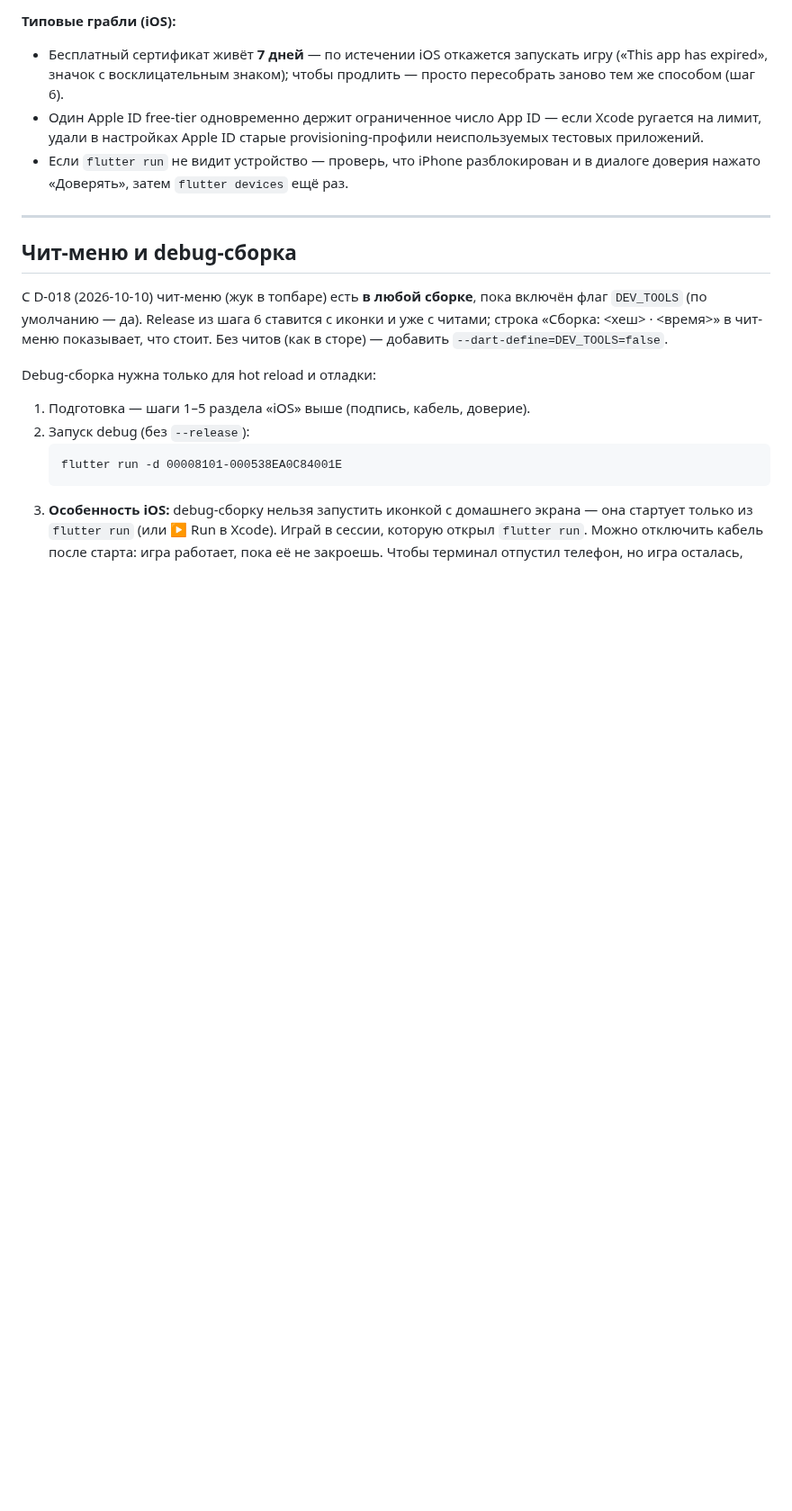
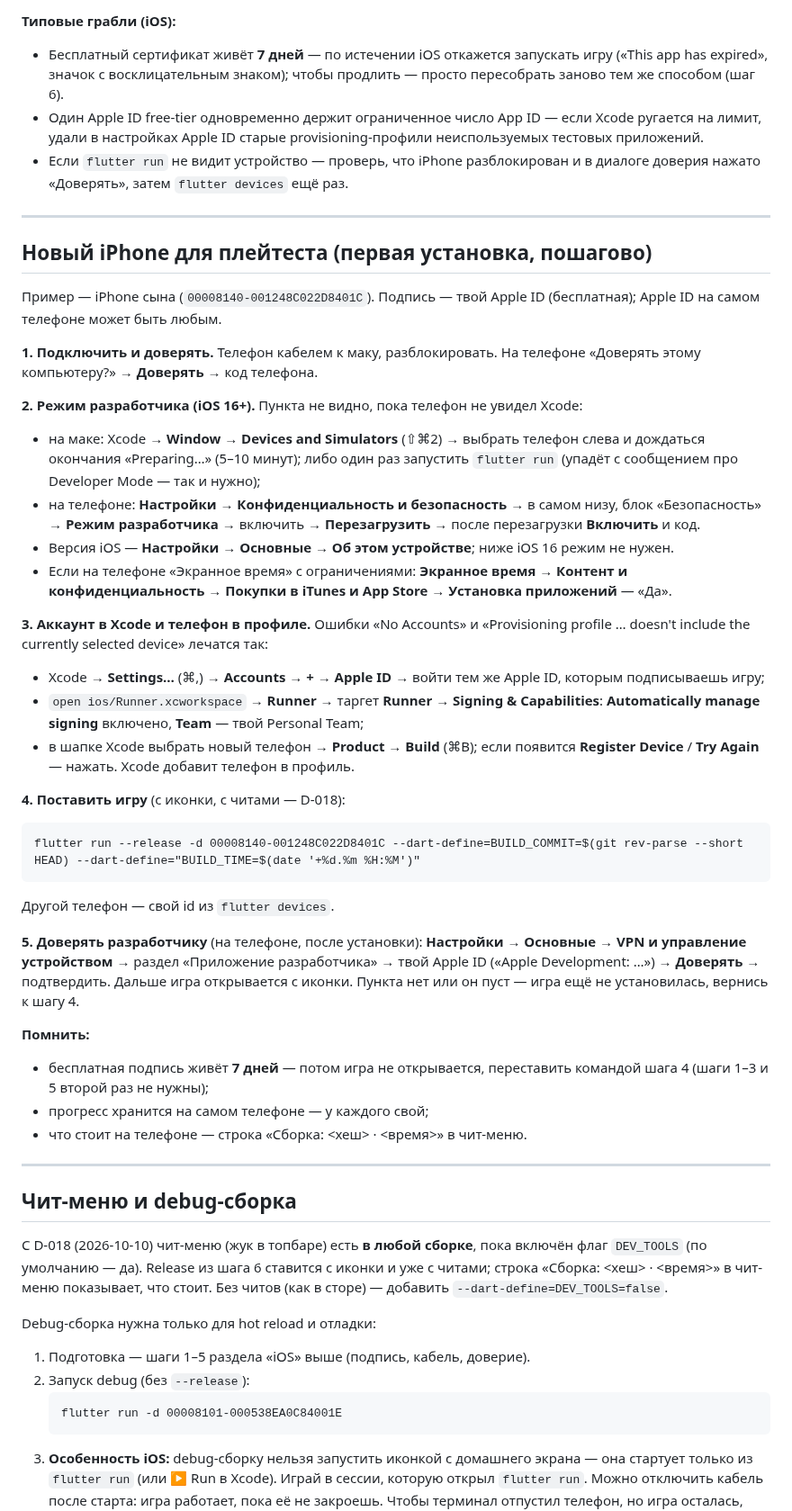
Before and after one commit to Omario-r/tetris-ex-rev-2, a Markdown page: docs/RUNBOOK-devices.md, the part around one of its changes. Shown at 90% size. Rendered like a GitHub page; blank space fills up the shorter version.

Commit message:
продюсер: 2026-10-10 — ранбук: раздел «Новый iPhone для плейтеста»
Co-Authored-By: Claude Opus 5.5 <noreply@anthropic.com>

````diff
--- a/docs/RUNBOOK-devices.md
+++ b/docs/RUNBOOK-devices.md
@@ -75,6 +72,57 @@ Devices and Simulators**) или после первой попытки `flutter
   provisioning-профили неиспользуемых тестовых приложений.
 - Если `flutter run` не видит устройство — проверь, что iPhone разблокирован
   и в диалоге доверия нажато «Доверять», затем `flutter devices` ещё раз.
+
+---
+
+## Новый iPhone для плейтеста (первая установка, пошагово)
+
+Пример — iPhone сына (`00008140-001248C022D8401C`). Подпись — твой Apple ID
+(бесплатная); Apple ID на самом телефоне может быть любым.
+
+**1. Подключить и доверять.** Телефон кабелем к маку, разблокировать. На телефоне
+«Доверять этому компьютеру?» → **Доверять** → код телефона.
+
+**2. Режим разработчика (iOS 16+).** Пункта не видно, пока телефон не увидел Xcode:
+- на маке: Xcode → **Window → Devices and Simulators** (⇧⌘2) → выбрать телефон слева
+  и дождаться окончания «Preparing…» (5–10 минут); либо один раз запустить
+  `flutter run` (упадёт с сообщением про Developer Mode — так и нужно);
+- на телефоне: **Настройки → Конфиденциальность и безопасность** → в самом низу,
+  блок «Безопасность» → **Режим разработчика** → включить → **Перезагрузить** →
+  после перезагрузки **Включить** и код.
+- Версия iOS — **Настройки → Основные → Об этом устройстве**; ниже iOS 16 режим не
+  нужен.
+- Если на телефоне «Экранное время» с ограничениями: **Экранное время → Контент и
+  конфиденциальность → Покупки в iTunes и App Store → Установка приложений** — «Да».
+
+**3. Аккаунт в Xcode и телефон в профиле.** Ошибки «No Accounts» и «Provisioning
+profile … doesn't include the currently selected device» лечатся так:
+- Xcode → **Settings…** (⌘,) → **Accounts** → **+** → **Apple ID** → войти тем же
+  Apple ID, которым подписываешь игру;
+- `open ios/Runner.xcworkspace` → **Runner** → таргет **Runner** → **Signing &
+  Capabilities**: **Automatically manage signing** включено, **Team** — твой
+  Personal Team;
+- в шапке Xcode выбрать новый телефон → **Product → Build** (⌘B); если появится
+  **Register Device** / **Try Again** — нажать. Xcode добавит телефон в профиль.
+
+**4. Поставить игру** (с иконки, с читами — D-018):
+
+```
+flutter run --release -d 00008140-001248C022D8401C --dart-define=BUILD_COMMIT=$(git rev-parse --short HEAD) --dart-define="BUILD_TIME=$(date '+%d.%m %H:%M')"
+```
+
+Другой телефон — свой id из `flutter devices`.
+
+**5. Доверять разработчику** (на телефоне, после установки): **Настройки → Основные →
+VPN и управление устройством** → раздел «Приложение разработчика» → твой Apple ID
+(«Apple Development: …») → **Доверять** → подтвердить. Дальше игра открывается с
+иконки. Пункта нет или он пуст — игра ещё не установилась, вернись к шагу 4.
+
+**Помнить:**
+- бесплатная подпись живёт **7 дней** — потом игра не открывается, переставить
+  командой шага 4 (шаги 1–3 и 5 второй раз не нужны);
+- прогресс хранится на самом телефоне — у каждого свой;
+- что стоит на телефоне — строка «Сборка: <хеш> · <время>» в чит-меню.
 
 ---
 
````
Also changed, not shown: other parts of docs/RUNBOOK-devices.md (+6 -9 lines).
